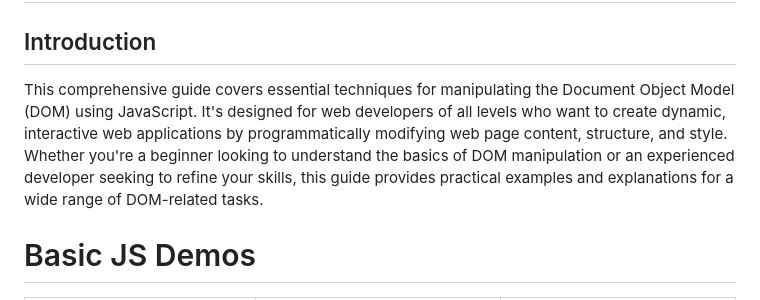
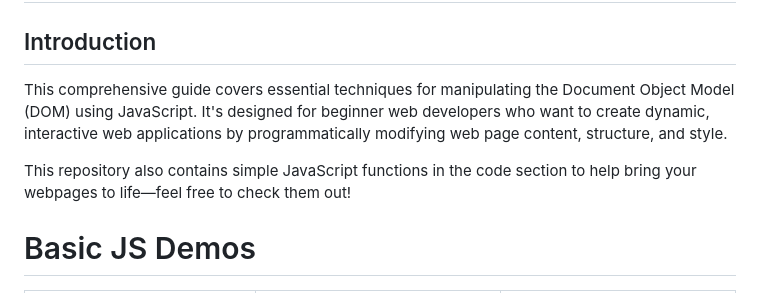
Before and after one commit to anugraheeth/Basic-JavaScript-, a Markdown page: README.md, the part around the change. Rendered like a GitHub page.

```diff
--- a/README.md
+++ b/README.md
@@ -2,7 +2,9 @@
 
 ## Introduction
 
-This comprehensive guide covers essential techniques for manipulating the Document Object Model (DOM) using JavaScript. It's designed for web developers of all levels who want to create dynamic, interactive web applications by programmatically modifying web page content, structure, and style. Whether you're a beginner looking to understand the basics of DOM manipulation or an experienced developer seeking to refine your skills, this guide provides practical examples and explanations for a wide range of DOM-related tasks.
+This comprehensive guide covers essential techniques for manipulating the Document Object Model (DOM) using JavaScript. It's designed for beginner web developers who want to create dynamic, interactive web applications by programmatically modifying web page content, structure, and style.
+
+This repository also contains simple JavaScript functions in the code section to help bring your webpages to life—feel free to check them out!
 
 # Basic JS Demos
 
```
